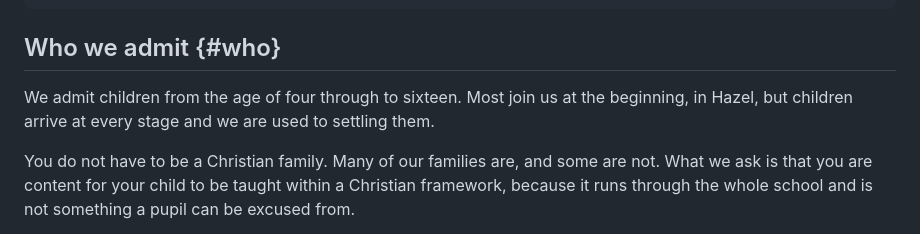
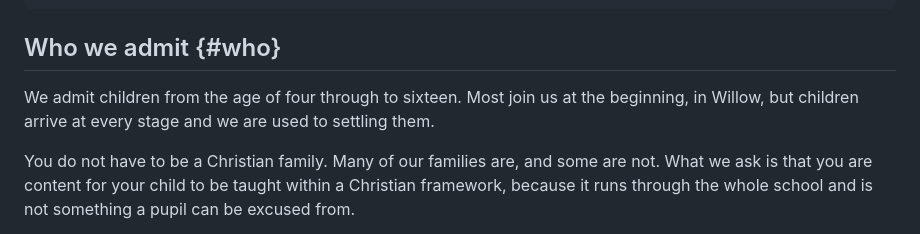
Before and after one commit to ecsleicester/ecsleicester.github.io, a Markdown page: src/admissions.md, the part around the change. Drawn GitHub-style.

```diff
--- a/src/admissions.md
+++ b/src/admissions.md
@@ -31,7 +31,7 @@ nextprev: |
 
 ## Who we admit {#who}
 
-<p class="lead">We admit children from the age of four through to sixteen. Most join us at the beginning, in Hazel, but children arrive at every stage and we are used to settling them.</p>
+<p class="lead">We admit children from the age of four through to sixteen. Most join us at the beginning, in Willow, but children arrive at every stage and we are used to settling them.</p>
 
 You do not have to be a Christian family. Many of our families are, and some are not. What we ask is that you are content for your child to be taught within a Christian framework, because it runs through the whole school and is not something a pupil can be excused from.
 
```
